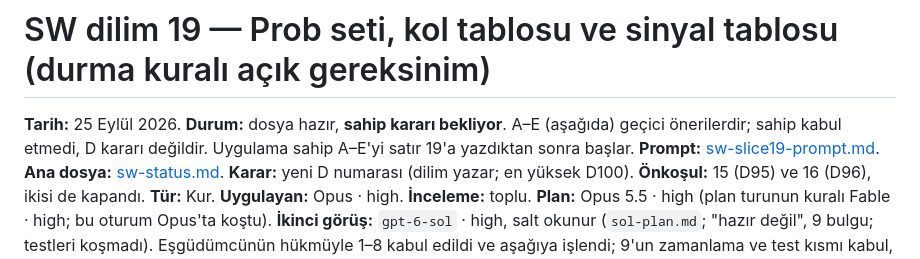
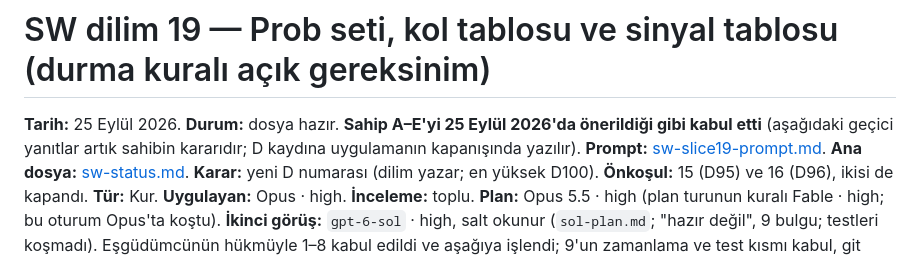
Before and after one commit to huguryildiz/DEIXIS, a Markdown page: docs/product/sw-slice19-probe-tables.md, the part around the change. GitHub-like rendering.

Commit message:
Slice 19: the owner accepts A-E as proposed; row 19 ready

```diff
--- a/docs/product/sw-slice19-probe-tables.md
+++ b/docs/product/sw-slice19-probe-tables.md
@@ -1,7 +1,7 @@
 # SW dilim 19 — Prob seti, kol tablosu ve sinyal tablosu (durma kuralı açık gereksinim)
 
-**Tarih:** 25 Eylül 2026. **Durum:** dosya hazır, **sahip kararı bekliyor**. A–E (aşağıda) geçici önerilerdir; sahip
-kabul etmedi, D kararı değildir. Uygulama sahip A–E'yi satır 19'a yazdıktan sonra başlar. **Prompt:**
+**Tarih:** 25 Eylül 2026. **Durum:** dosya hazır. **Sahip A–E'yi 25 Eylül 2026'da önerildiği gibi kabul etti** (aşağıdaki
+geçici yanıtlar artık sahibin kararıdır; D kaydına uygulamanın kapanışında yazılır). **Prompt:**
 [sw-slice19-prompt.md](sw-slice19-prompt.md). **Ana dosya:** [sw-status.md](sw-status.md). **Karar:** yeni D
 numarası (dilim yazar; en yüksek D100). **Önkoşul:** 15 (D95) ve 16 (D96), ikisi de kapandı. **Tür:** Kur.
 **Uygulayan:** Opus · high. **İnceleme:** toplu. **Plan:** Opus 5.5 · high (plan turunun kuralı Fable · high; bu oturum
```
Also changed, not shown: docs/product/sw-status.md (+1 -1 lines).
